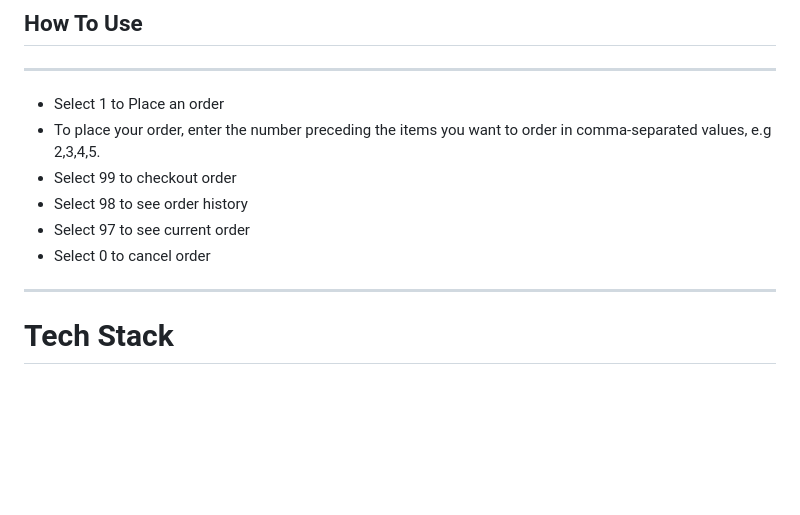
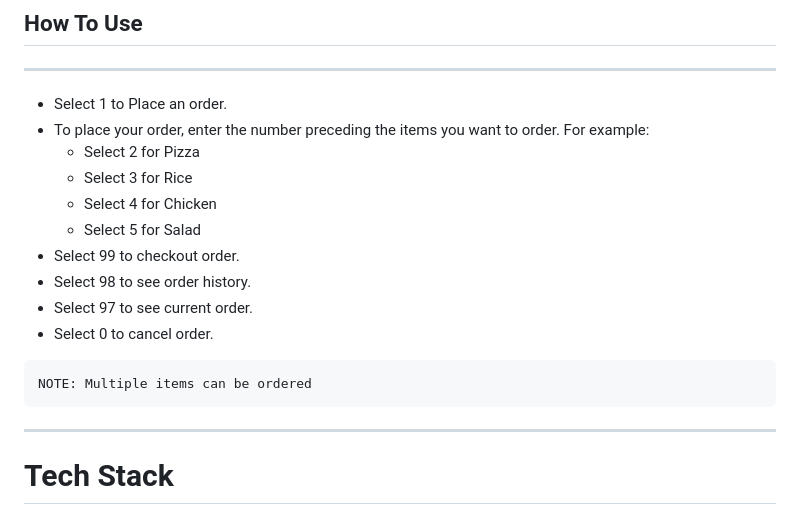
Before and after one commit to Anosike-Prosper/CHATRIO, a Markdown page: README.md, the part around the change. Rendered like a GitHub page; blank space fills up the shorter version.

Commit message:
added changes to the readme file

````diff
--- a/README.md
+++ b/README.md
@@ -10,15 +10,20 @@ Hot Sauce Restuarant Chatbot is a chatbot application that assists customers in
 
 ---
 
-<ul>
- <li>Select 1 to Place an order</li>
- <li>To place your order, enter the number preceding the items you want to order in comma-separated values, e.g 2,3,4,5.</li>
-<li> Select 99 to checkout order</li>
-<li>Select 98 to see order history</li>
-<li> Select 97 to see current order</li>
-<li>Select 0 to cancel order</li>
+- Select 1 to Place an order.
+- To place your order, enter the number preceding the items you want to order. For example:
+  - Select 2 for Pizza
+  - Select 3 for Rice
+  - Select 4 for Chicken
+  - Select 5 for Salad
+- Select 99 to checkout order.
+- Select 98 to see order history.
+- Select 97 to see current order.
+- Select 0 to cancel order.
 
-</ul>
+```
+NOTE: Multiple items can be ordered
+```
 
 ---
 
````
